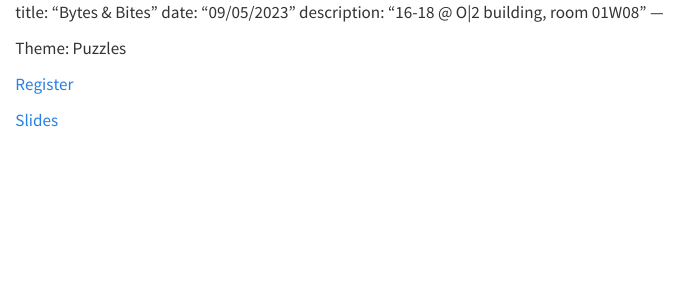
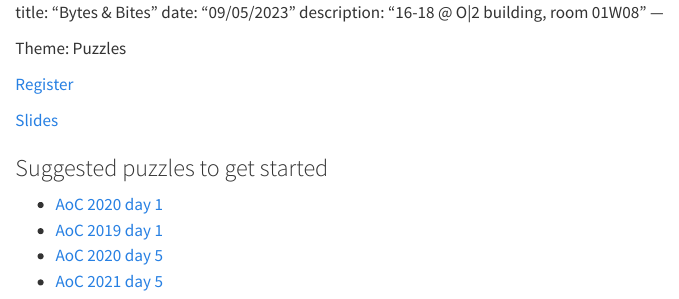
Before and after one commit to ubvu/bytes-and-bites, a Quarto document (events/09_May_23_puzzles.qmd): the page in a window 1100 px wide, from its top. Rendered offline with R 4.5, knitr and Pandoc in place of Quarto, with nearby package versions.

Commit message:
Update 09_May_23_puzzles.qmd
added recommended puzzles to start with

```diff
--- a/events/09_May_23_puzzles.qmd
+++ b/events/09_May_23_puzzles.qmd
@@ -8,3 +8,9 @@ Theme: Puzzles
 [Register](https://vu-nl.libcal.com/calendar/universitylibrary/bytesbites)
 
 [Slides](09_May_23_puzzles.pdf)
+
+### Suggested puzzles to get started
+- [AoC 2020 day 1](https://adventofcode.com/2020/day/1)
+- [AoC 2019 day 1](https://adventofcode.com/2019/day/1)
+- [AoC 2020 day 5](https://adventofcode.com/2020/day/5)
+- [AoC 2021 day 5](https://adventofcode.com/2021/day/5)
```
